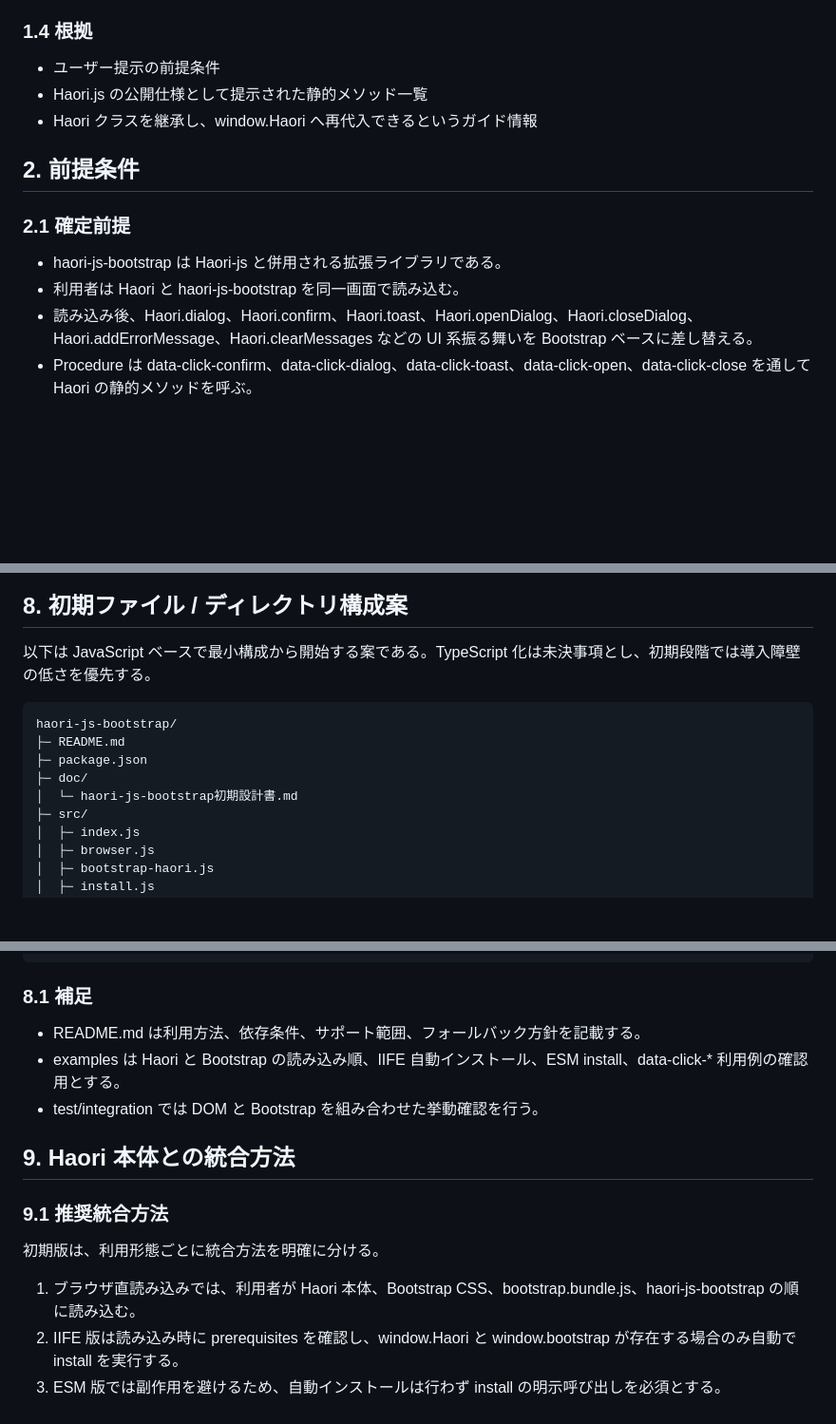
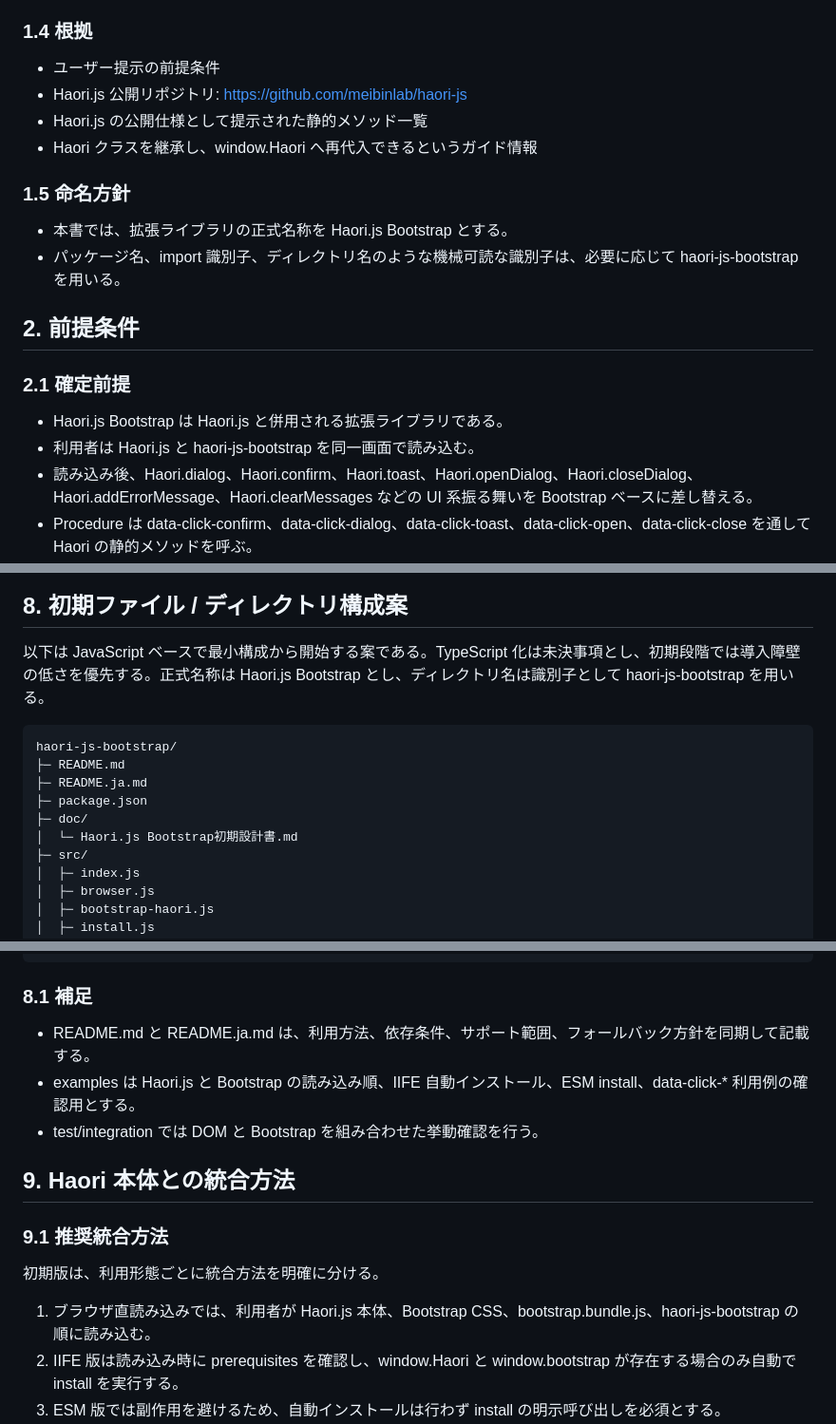
Before and after one commit to meibinlab/haori-js-bootstrap, a Markdown page: doc/Haori.js Bootstrap初期設計書.md, 3 parts joined by grey strips. Shown at 95% size. Rendered like a GitHub page; blank space fills up the shorter version.

Commit message:
文書名をHaori.js Bootstrapに統一しREADMEを追加

````diff
--- a/doc/haori-js-bootstrap初期設計書.md
+++ b/doc/Haori.js Bootstrap初期設計書.md
@@ -23,15 +23,21 @@
 ### 1.4 根拠
 
 - ユーザー提示の前提条件
+- Haori.js 公開リポジトリ: https://github.com/meibinlab/haori-js
 - Haori.js の公開仕様として提示された静的メソッド一覧
 - Haori クラスを継承し、window.Haori へ再代入できるというガイド情報
+
+### 1.5 命名方針
+
+- 本書では、拡張ライブラリの正式名称を Haori.js Bootstrap とする。
+- パッケージ名、import 識別子、ディレクトリ名のような機械可読な識別子は、必要に応じて haori-js-bootstrap を用いる。
 
 ## 2. 前提条件
 
 ### 2.1 確定前提
 
-- haori-js-bootstrap は Haori-js と併用される拡張ライブラリである。
-- 利用者は Haori と haori-js-bootstrap を同一画面で読み込む。
+- Haori.js Bootstrap は Haori.js と併用される拡張ライブラリである。
+- 利用者は Haori.js と haori-js-bootstrap を同一画面で読み込む。
 - 読み込み後、Haori.dialog、Haori.confirm、Haori.toast、Haori.openDialog、Haori.closeDialog、Haori.addErrorMessage、Haori.clearMessages などの UI 系振る舞いを Bootstrap ベースに差し替える。
 - Procedure は data-click-confirm、data-click-dialog、data-click-toast、data-click-open、data-click-close を通して Haori の静的メソッドを呼ぶ。
 - Haori 本体は zero dependency を前提とし、本拡張側は Bootstrap の JS と CSS への依存を許容する。
@@ -197,14 +203,15 @@ flowchart TD
 
 ## 8. 初期ファイル / ディレクトリ構成案
 
-以下は JavaScript ベースで最小構成から開始する案である。TypeScript 化は未決事項とし、初期段階では導入障壁の低さを優先する。
+以下は JavaScript ベースで最小構成から開始する案である。TypeScript 化は未決事項とし、初期段階では導入障壁の低さを優先する。正式名称は Haori.js Bootstrap とし、ディレクトリ名は識別子として haori-js-bootstrap を用いる。
 
 ```text
 haori-js-bootstrap/
 ├─ README.md
+├─ README.ja.md
 ├─ package.json
 ├─ doc/
-│  └─ haori-js-bootstrap初期設計書.md
+│  └─ Haori.js Bootstrap初期設計書.md
 ├─ src/
 │  ├─ index.js
 │  ├─ browser.js
@@ -233,8 +240,8 @@ haori-js-bootstrap/
 
 ### 8.1 補足
 
-- README.md は利用方法、依存条件、サポート範囲、フォールバック方針を記載する。
-- examples は Haori と Bootstrap の読み込み順、IIFE 自動インストール、ESM install、data-click-* 利用例の確認用とする。
+- README.md と README.ja.md は、利用方法、依存条件、サポート範囲、フォールバック方針を同期して記載する。
+- examples は Haori.js と Bootstrap の読み込み順、IIFE 自動インストール、ESM install、data-click-* 利用例の確認用とする。
 - test/integration では DOM と Bootstrap を組み合わせた挙動確認を行う。
 
 ## 9. Haori 本体との統合方法
@@ -243,7 +250,7 @@ haori-js-bootstrap/
 
 初期版は、利用形態ごとに統合方法を明確に分ける。
 
-1. ブラウザ直読み込みでは、利用者が Haori 本体、Bootstrap CSS、bootstrap.bundle.js、haori-js-bootstrap の順に読み込む。
+1. ブラウザ直読み込みでは、利用者が Haori.js 本体、Bootstrap CSS、bootstrap.bundle.js、haori-js-bootstrap の順に読み込む。
 2. IIFE 版は読み込み時に prerequisites を確認し、window.Haori と window.bootstrap が存在する場合のみ自動で install を実行する。
 3. ESM 版では副作用を避けるため、自動インストールは行わず install の明示呼び出しを必須とする。
 4. install 時に元の window.Haori を退避し、BootstrapHaori を window.Haori に代入する。
````
Also changed, not shown: other parts of doc/Haori.js Bootstrap初期設計書.md (+5 -5 lines), README.ja.md (added, +80 -0 lines), README.md (added, +80 -0 lines).
